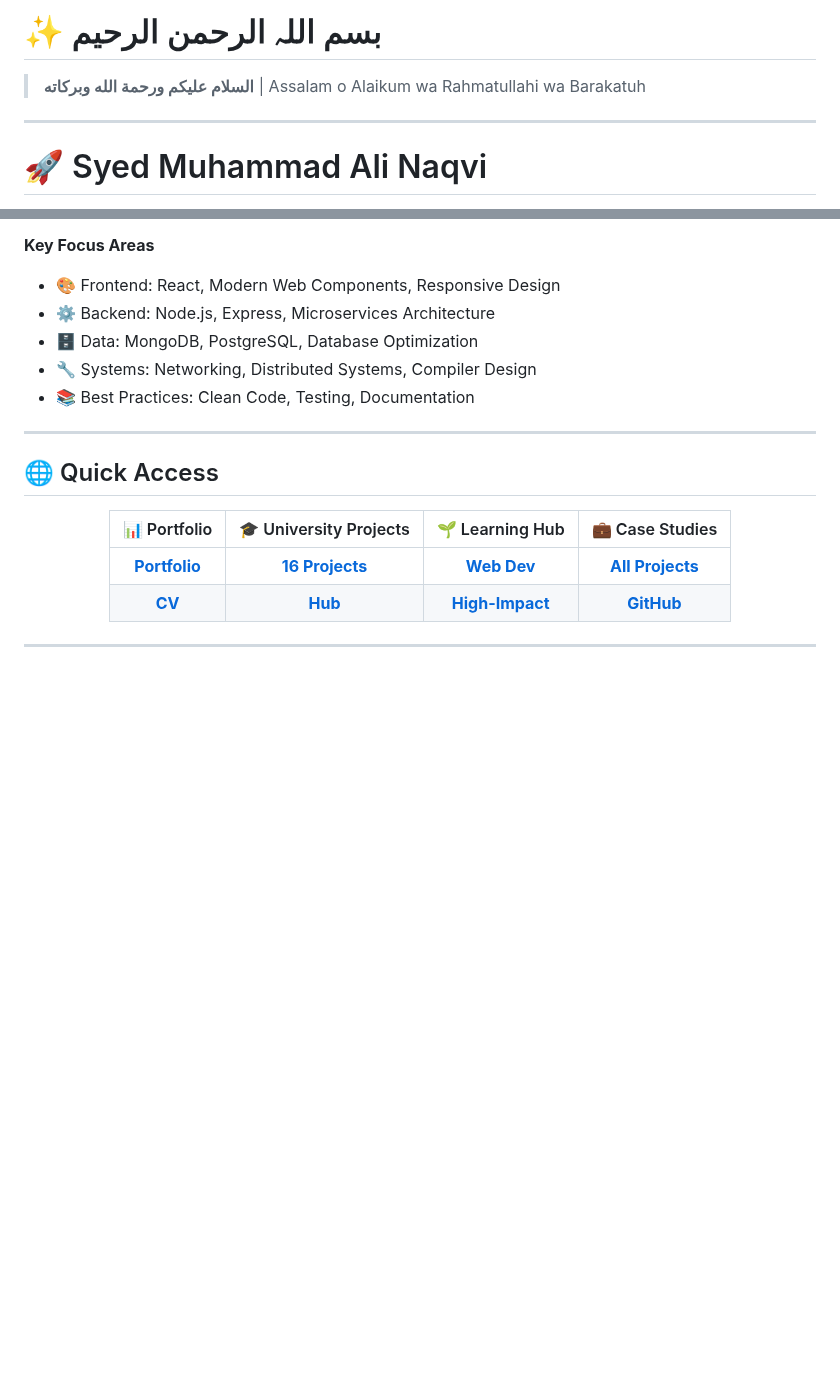
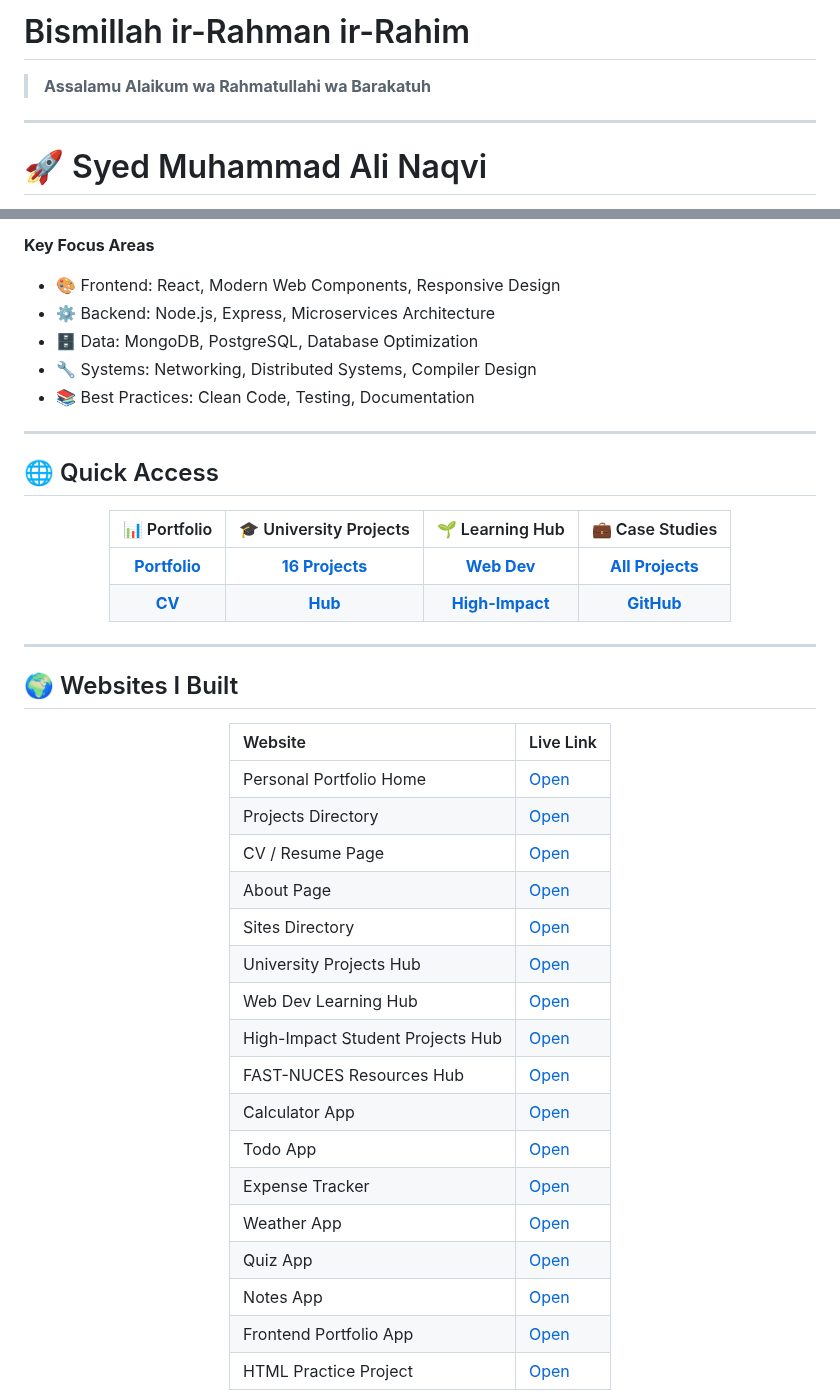
Before and after one commit to AliShah1029384756/AliShah1029384756, a Markdown page: README.md, 2 parts joined by grey strips. GitHub-like rendering; blank space fills up the shorter version.

Commit message:
Fix 404-prone trophy link, switch greetings to English, add websites showcase links

```diff
--- a/README.md
+++ b/README.md
@@ -1,6 +1,6 @@
-# ✨ بسم اللہ الرحمن الرحیم
+# Bismillah ir-Rahman ir-Rahim
 
-> **السلام عليكم ورحمة الله وبركاته** | Assalam o Alaikum wa Rahmatullahi wa Barakatuh
+> **Assalamu Alaikum wa Rahmatullahi wa Barakatuh**
 
 ---
 
@@ -48,3 +46,27 @@ Computer Science student at **FAST University** passionate about building scalab
 
 ---
 
+## 🌍 Websites I Built
+
+<div align="center">
+
+| Website | Live Link |
+|:---|:---|
+| Personal Portfolio Home | [Open](https://alishah1029384756.github.io/AliShah1029384756/) |
+| Projects Directory | [Open](https://alishah1029384756.github.io/AliShah1029384756/projects.html) |
+| CV / Resume Page | [Open](https://alishah1029384756.github.io/AliShah1029384756/cv.html) |
+| About Page | [Open](https://alishah1029384756.github.io/AliShah1029384756/about.html) |
+| Sites Directory | [Open](https://alishah1029384756.github.io/AliShah1029384756/sites.html) |
+| University Projects Hub | [Open](https://alishah1029384756.github.io/university-course-projects-hub/) |
+| Web Dev Learning Hub | [Open](https://alishah1029384756.github.io/web-dev-learning-hub/) |
+| High-Impact Student Projects Hub | [Open](https://alishah1029384756.github.io/high-impact-student-projects-hub/) |
+| FAST-NUCES Resources Hub | [Open](https://alishah1029384756.github.io/fast-nuces-resources/) |
+| Calculator App | [Open](https://alishah1029384756.github.io/calculator/) |
+| Todo App | [Open](https://alishah1029384756.github.io/todo-app/) |
+| Expense Tracker | [Open](https://alishah1029384756.github.io/expense-tracker/) |
+| Weather App | [Open](https://alishah1029384756.github.io/weather-app/) |
+| Quiz App | [Open](https://alishah1029384756.github.io/quiz-app/) |
+| Notes App | [Open](https://alishah1029384756.github.io/notes-app/) |
+| Frontend Portfolio App | [Open](https://alishah1029384756.github.io/portfolio/) |
+| HTML Practice Project | [Open](https://alishah1029384756.github.io/html-practice-project/) |
+
```
Also changed, not shown: other parts of README.md (+4 -3 lines).
